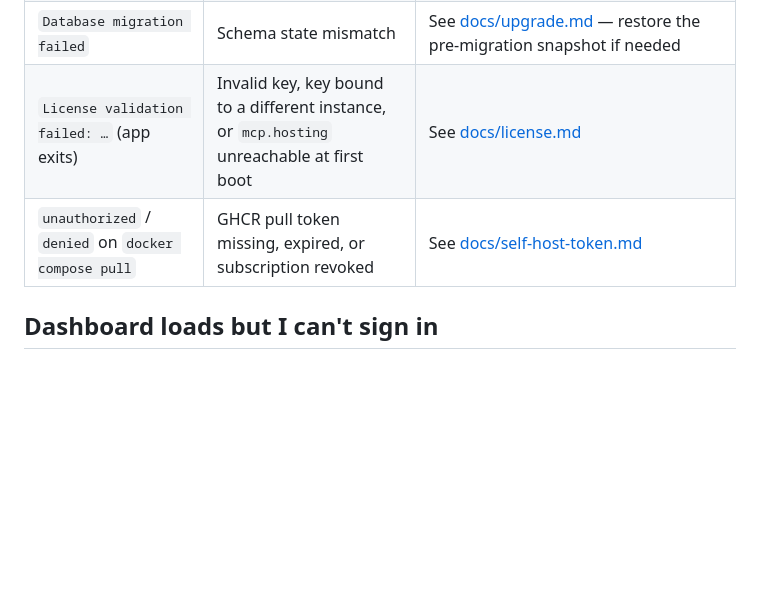
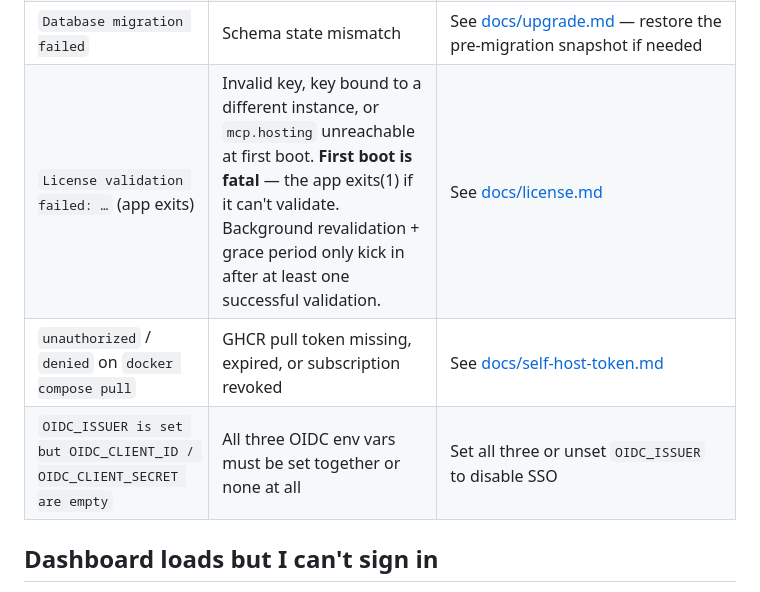
Before and after one commit to YawLabs/mcp-hosting-deploy, a Markdown page: docs/troubleshooting.md, the part around the change. GitHub-like rendering; blank space fills up the shorter version.

Commit message:
docs: OIDC troubleshooting row + license grace monitoring cross-ref
troubleshooting.md: add OIDC env var mismatch row; clarify that
first-boot license failure is fatal (exit 1, not grace period).

license.md: add monitoring paragraph pointing operators at the new
mcp_license_grace_remaining_seconds Prometheus gauge and the
dashboard banner, with a recommended alert threshold.

Co-Authored-By: Claude Opus 4.6 (1M context) <noreply@anthropic.com>

```diff
--- a/docs/troubleshooting.md
+++ b/docs/troubleshooting.md
@@ -67,8 +67,9 @@ Top reasons:
 | `Missing required env var: REDIS_HOST` | You set `REDIS_URL` instead | The app reads `REDIS_HOST` + `REDIS_PORT` + optional `REDIS_AUTH_TOKEN` separately. Split the URL or set the three pieces directly. |
 | `Missing required env var: GITHUB_CLIENT_ID` | GitHub OAuth not configured | Register an OAuth app at github.com/settings/developers, set `GITHUB_CLIENT_ID` + `GITHUB_CLIENT_SECRET` in `.env`. |
 | `Database migration failed` | Schema state mismatch | See [docs/upgrade.md](./upgrade.md) — restore the pre-migration snapshot if needed |
-| `License validation failed: …` (app exits) | Invalid key, key bound to a different instance, or `mcp.hosting` unreachable at first boot | See [docs/license.md](./license.md#troubleshooting) |
+| `License validation failed: …` (app exits) | Invalid key, key bound to a different instance, or `mcp.hosting` unreachable at first boot. **First boot is fatal** — the app exits(1) if it can't validate. Background revalidation + grace period only kick in after at least one successful validation. | See [docs/license.md](./license.md#troubleshooting) |
 | `unauthorized` / `denied` on `docker compose pull` | GHCR pull token missing, expired, or subscription revoked | See [docs/self-host-token.md](./self-host-token.md#troubleshooting) |
+| `OIDC_ISSUER is set but OIDC_CLIENT_ID / OIDC_CLIENT_SECRET are empty` | All three OIDC env vars must be set together or none at all | Set all three or unset `OIDC_ISSUER` to disable SSO |
 
 ## Dashboard loads but I can't sign in
 
```
Also changed, not shown: docs/license.md (+2 -0 lines).
